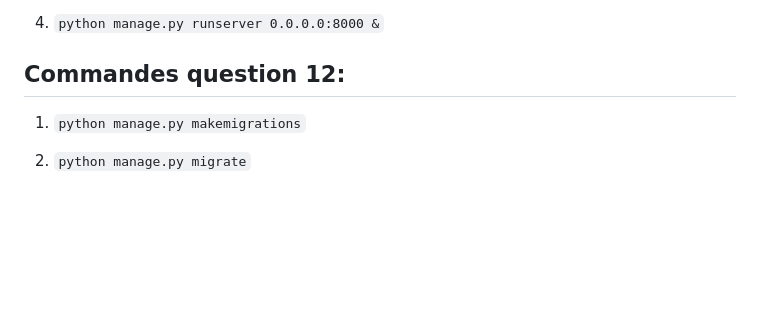
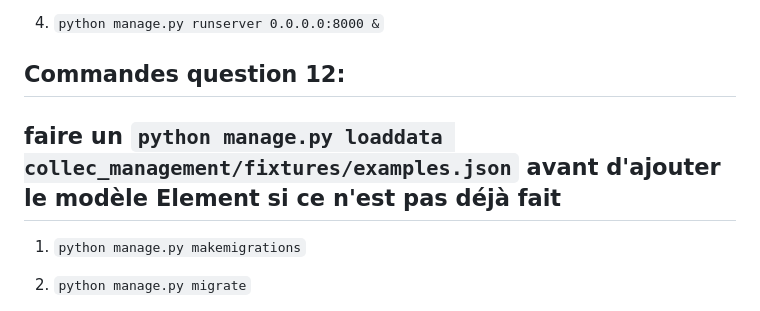
Before and after one commit to MerouaneRH/Gestion-De-Collections, a Markdown page: README.md, the part around the change. GitHub-like rendering; blank space fills up the shorter version.

Commit message:
joan-question12-maj_readme

```diff
--- a/README.md
+++ b/README.md
@@ -126,6 +126,8 @@
 
 ## Commandes question 12:
 
+## faire un `python manage.py loaddata collec_management/fixtures/examples.json` avant d'ajouter le modèle Element si ce n'est pas déjà fait
+
 1. `python manage.py makemigrations`
 
 2. `python manage.py migrate`
```
